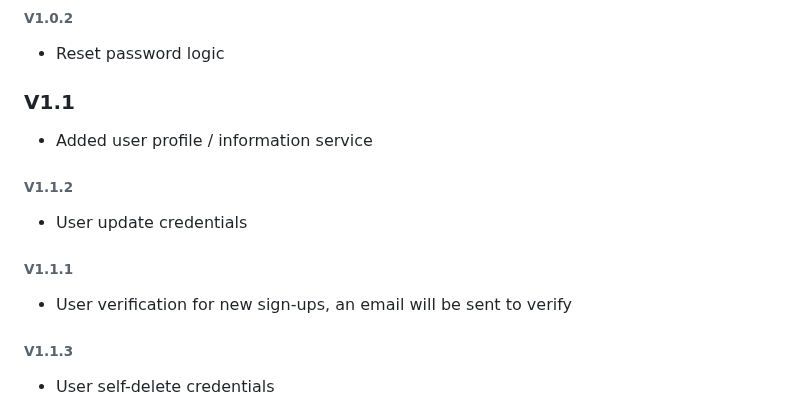
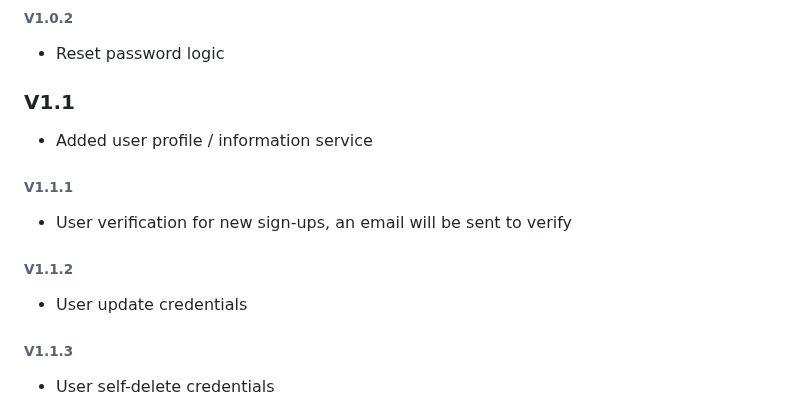
Before and after one commit to wms2711/TFJ_authentication_service, a Markdown page: README.md, the part around the change. Drawn GitHub-style.

Commit message:
adjust documents

```diff
--- a/README.md
+++ b/README.md
@@ -28,10 +28,10 @@ python3 worker.py
 
 ### V1.1
 - Added user profile / information service
+###### V1.1.1
+- User verification for new sign-ups, an email will be sent to verify
 ###### V1.1.2
 - User update credentials
-###### V1.1.1
-- User verification for new sign-ups, an email will be sent to verify
 ###### V1.1.3
 - User self-delete credentials
 
```
